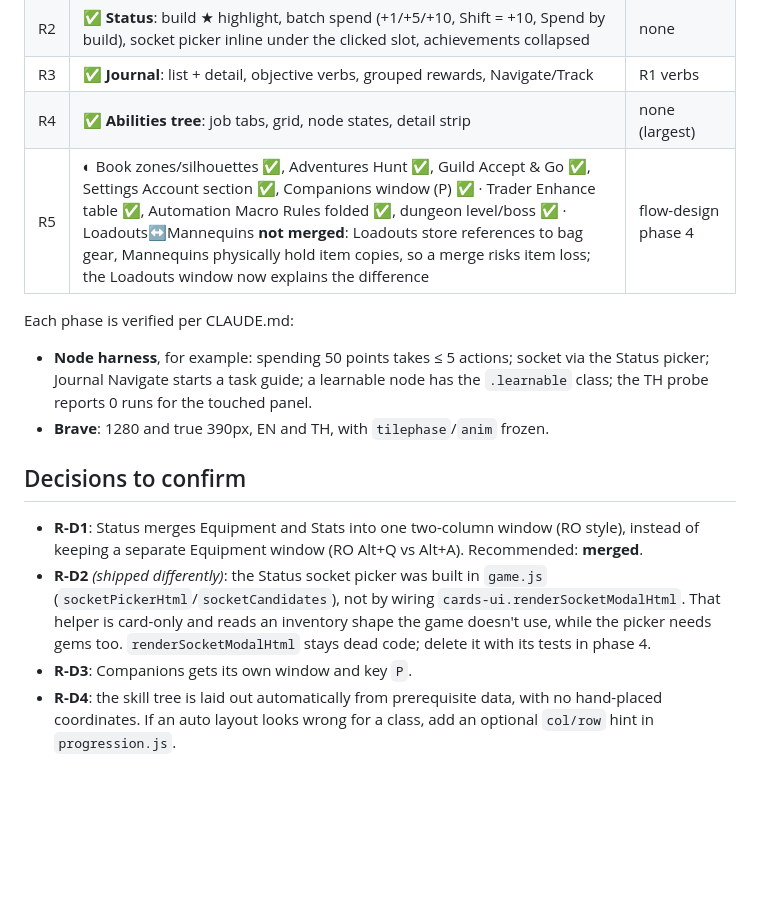
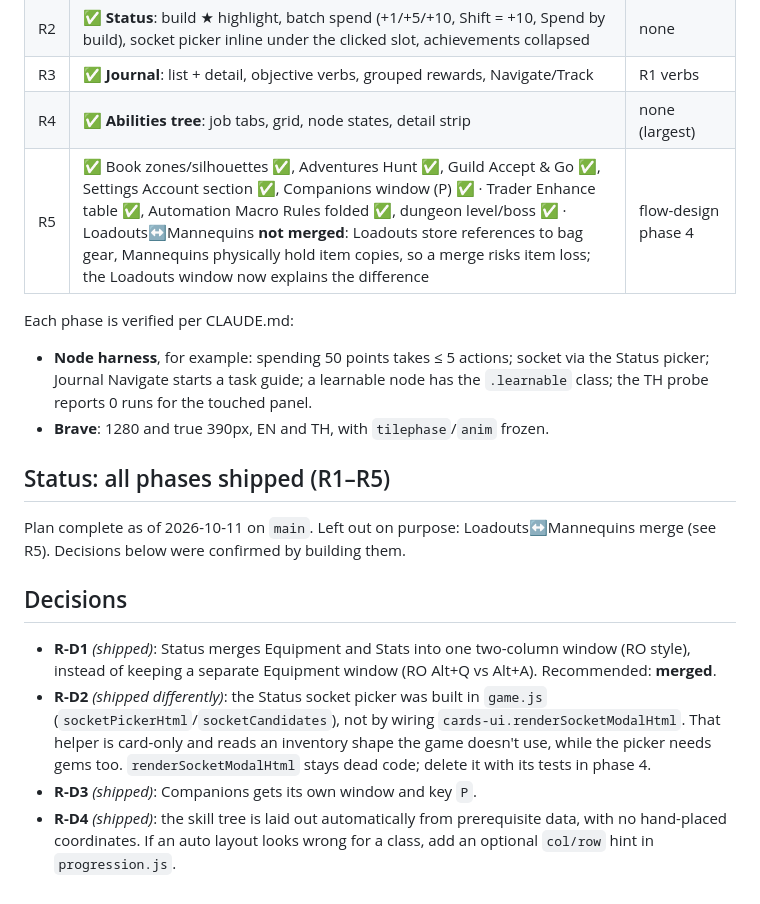
Before and after one commit to bankthananan/aetheria-online, a Markdown page: docs/UI_MENU_REDESIGN.md, the part around the change. Drawn GitHub-style; blank space fills up the shorter version.

```diff
--- a/docs/UI_MENU_REDESIGN.md
+++ b/docs/UI_MENU_REDESIGN.md
@@ -265,15 +265,19 @@ rows and chapter chips, which are currently 8–9px.
 | R2 | ✅ **Status**: build ★ highlight, batch spend (+1/+5/+10, Shift = +10, Spend by build), socket picker inline under the clicked slot, achievements collapsed | none |
 | R3 | ✅ **Journal**: list + detail, objective verbs, grouped rewards, Navigate/Track | R1 verbs |
 | R4 | ✅ **Abilities tree**: job tabs, grid, node states, detail strip | none (largest) |
-| R5 | ◐ Book zones/silhouettes ✅, Adventures Hunt ✅, Guild Accept & Go ✅, Settings Account section ✅, Companions window (P) ✅ · Trader Enhance table ✅, Automation Macro Rules folded ✅, dungeon level/boss ✅ · Loadouts↔Mannequins **not merged**: Loadouts store references to bag gear, Mannequins physically hold item copies, so a merge risks item loss; the Loadouts window now explains the difference | flow-design phase 4 |
+| R5 | ✅ Book zones/silhouettes ✅, Adventures Hunt ✅, Guild Accept & Go ✅, Settings Account section ✅, Companions window (P) ✅ · Trader Enhance table ✅, Automation Macro Rules folded ✅, dungeon level/boss ✅ · Loadouts↔Mannequins **not merged**: Loadouts store references to bag gear, Mannequins physically hold item copies, so a merge risks item loss; the Loadouts window now explains the difference | flow-design phase 4 |
 
 Each phase is verified per CLAUDE.md:
 - **Node harness**, for example: spending 50 points takes ≤ 5 actions; socket via the Status picker; Journal Navigate starts a task guide; a learnable node has the `.learnable` class; the TH probe reports 0 runs for the touched panel.
 - **Brave**: 1280 and true 390px, EN and TH, with `tilephase`/`anim` frozen.
 
-## Decisions to confirm
+## Status: all phases shipped (R1–R5)
 
-- **R-D1**: Status merges Equipment and Stats into one two-column window (RO style), instead of keeping a separate Equipment window (RO Alt+Q vs Alt+A). Recommended: **merged**.
+Plan complete as of 2026-10-11 on `main`. Left out on purpose: Loadouts↔Mannequins merge (see R5). Decisions below were confirmed by building them.
+
+## Decisions
+
+- **R-D1** *(shipped)*: Status merges Equipment and Stats into one two-column window (RO style), instead of keeping a separate Equipment window (RO Alt+Q vs Alt+A). Recommended: **merged**.
 - **R-D2** *(shipped differently)*: the Status socket picker was built in `game.js` (`socketPickerHtml`/`socketCandidates`), not by wiring `cards-ui.renderSocketModalHtml`. That helper is card-only and reads an inventory shape the game doesn't use, while the picker needs gems too. `renderSocketModalHtml` stays dead code; delete it with its tests in phase 4.
-- **R-D3**: Companions gets its own window and key `P`.
-- **R-D4**: the skill tree is laid out automatically from prerequisite data, with no hand-placed coordinates. If an auto layout looks wrong for a class, add an optional `col/row` hint in `progression.js`.
+- **R-D3** *(shipped)*: Companions gets its own window and key `P`.
+- **R-D4** *(shipped)*: the skill tree is laid out automatically from prerequisite data, with no hand-placed coordinates. If an auto layout looks wrong for a class, add an optional `col/row` hint in `progression.js`.
```
Also changed, not shown: docs/UI_FLOW_AUDIT.md (+4 -2 lines), docs/UI_FLOW_DESIGN.md (+4 -2 lines).
